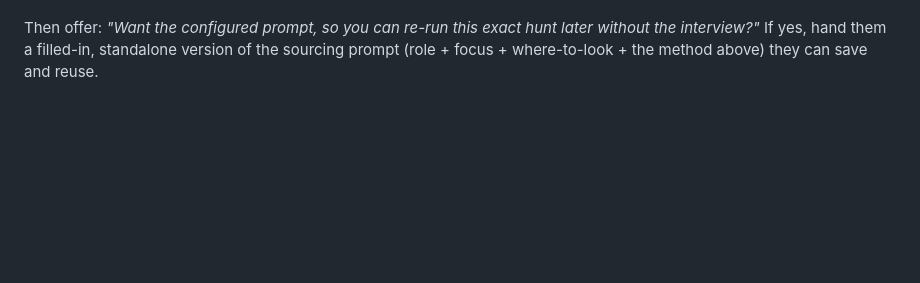
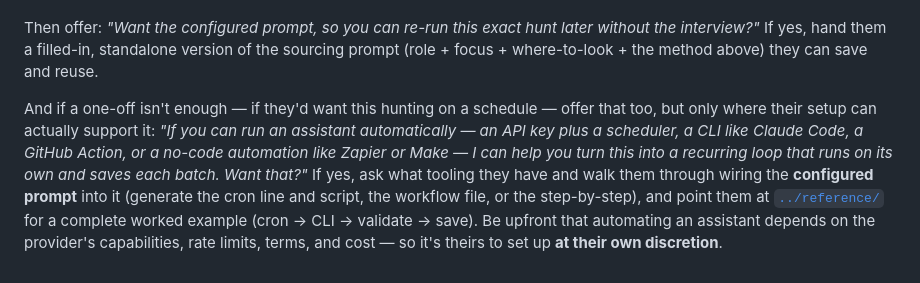
Before and after one commit to StaticHumStudio/ai-project-signal-skill, a Markdown page: method/GUIDED.md, the part around the change. Drawn GitHub-style; blank space fills up the shorter version.

Commit message:
feat(method): optionally walk users through setting up a recurring loop
A pasted prompt can't schedule itself, but it can help the user wire the
configured prompt into their own automation. GUIDED now closes with an optional
loop offer -- only where their setup supports it (API+scheduler, a CLI, GitHub
Actions, no-code) -- generating the cron/script/workflow and pointing at
reference/ as the worked example. README gets a "Want your own loop?" note.
Both state plainly that automating an assistant depends on the provider's
capabilities, rate limits, terms, and cost, and is done at the user's own
discretion.

```diff
--- a/method/GUIDED.md
+++ b/method/GUIDED.md
@@ -123,3 +123,15 @@ Then offer: *"Want the configured prompt, so you can re-run this exact hunt
 later without the interview?"* If yes, hand them a filled-in, standalone version
 of the sourcing prompt (role + focus + where-to-look + the method above) they
 can save and reuse.
+
+And if a one-off isn't enough — if they'd want this hunting on a schedule —
+offer that too, but only where their setup can actually support it: *"If you can
+run an assistant automatically — an API key plus a scheduler, a CLI like Claude
+Code, a GitHub Action, or a no-code automation like Zapier or Make — I can help
+you turn this into a recurring loop that runs on its own and saves each batch.
+Want that?"* If yes, ask what tooling they have and walk them through wiring the
+**configured prompt** into it (generate the cron line and script, the workflow
+file, or the step-by-step), and point them at [`../reference/`](../reference)
+for a complete worked example (cron → CLI → validate → save). Be upfront that
+automating an assistant depends on the provider's capabilities, rate limits,
+terms, and cost — so it's theirs to set up **at their own discretion**.
```
Also changed, not shown: README.md (+8 -0 lines).
